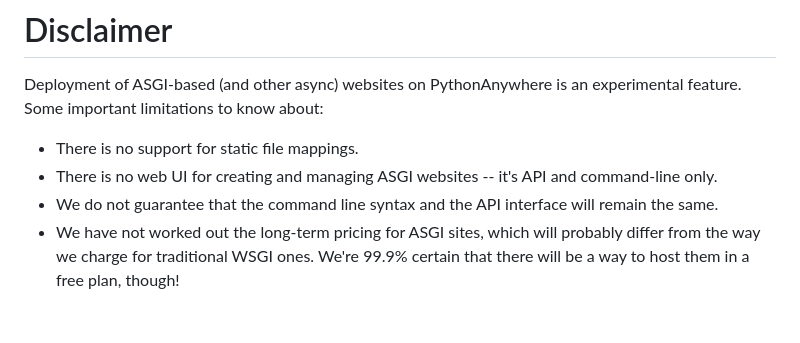
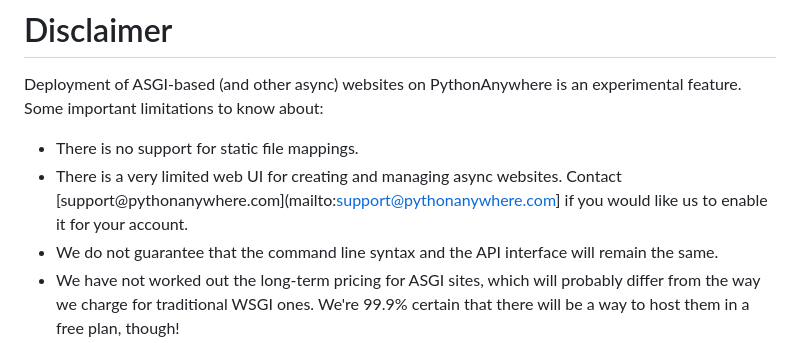
Before and after one commit to pythonanywhere/help_pages, a Markdown page: articles/ASGIAPI.md, the part around the change. GitHub-like rendering; blank space fills up the shorter version.

Commit message:
PA-757, PA-596 - specified that the web ui is limited and suggested contacting support for enabling it. by: Glenn, Filip

```diff
--- a/articles/ASGIAPI.md
+++ b/articles/ASGIAPI.md
@@ -15,7 +15,9 @@ Deployment of ASGI-based (and other async) websites on PythonAnywhere is an
 experimental feature.  Some important limitations to know about:
 
  * There is no support for static file mappings.
- * There is no web UI for creating and managing ASGI websites -- it's API and command-line only.
+ * There is a very limited web UI for creating and managing async websites.
+   Contact [support@pythonanywhere.com](mailto:support@pythonanywhere.com] if
+   you would like us to enable it for your account.
  * We do not guarantee that the command line syntax and the API interface will remain the same.
  * We have not worked out the long-term pricing for ASGI sites, which will probably
    differ from the way we charge for traditional WSGI ones.  We're 99.9% certain that
```
Also changed, not shown: articles/ASGICommandLine.md (+3 -1 lines), articles/FlaskSocketIO.md (+3 -1 lines).
